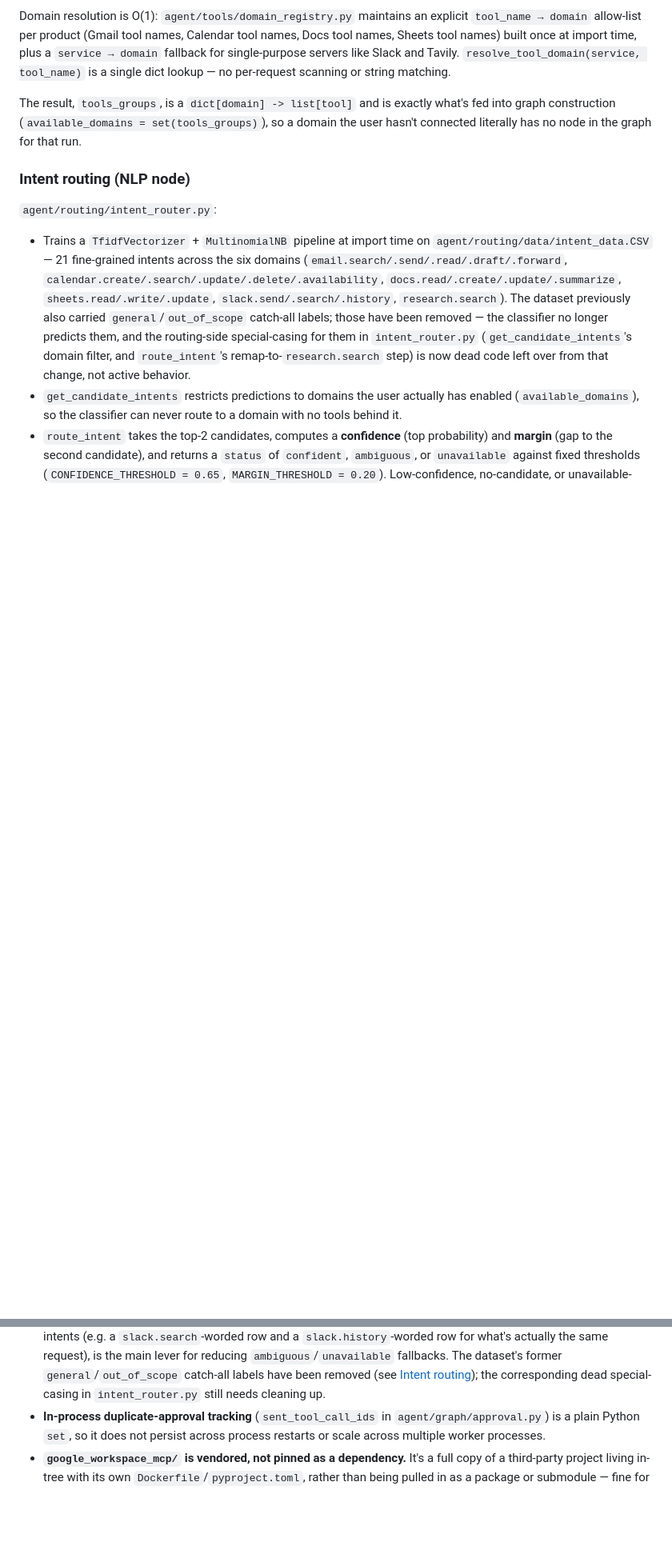
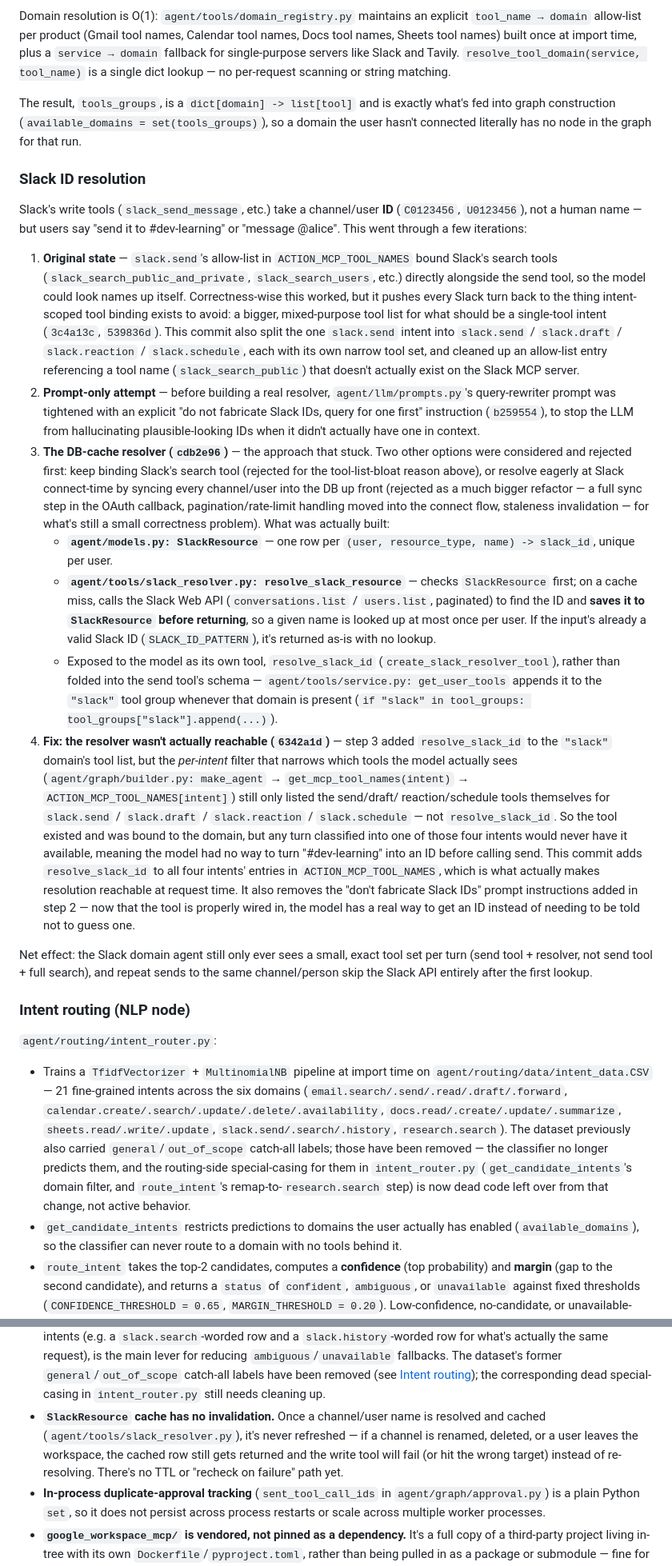
Before and after one commit to omerfarooque-clentro/Agentic-Assistant, a Markdown page: README.md, 2 parts joined by grey strips. Shown at 80% size. Drawn GitHub-style; blank space fills up the shorter version.

Commit message:
Document Slack ID resolution process in README
Added section on Slack ID resolution detailing the approach and changes made to improve the handling of Slack user/channel IDs. This includes the introduction of a resolver tool and updates to intent handling.

```diff
--- a/README.md
+++ b/README.md
@@ -240,6 +241,72 @@ The result, `tools_groups`, is a `dict[domain] -> list[tool]` and is exactly
 what's fed into graph construction (`available_domains = set(tools_groups)`),
 so a domain the user hasn't connected literally has no node in the graph for
 that run.
+
+### Slack ID resolution
+
+Slack's write tools (`slack_send_message`, etc.) take a channel/user **ID**
+(`C0123456`, `U0123456`), not a human name — but users say "send it to
+#dev-learning" or "message @alice". This went through a few iterations:
+
+1. **Original state** — `slack.send`'s allow-list in `ACTION_MCP_TOOL_NAMES`
+   bound Slack's search tools (`slack_search_public_and_private`,
+   `slack_search_users`, etc.) directly alongside the send tool, so the
+   model could look names up itself. Correctness-wise this worked, but it
+   pushes every Slack turn back to the thing intent-scoped tool binding
+   exists to avoid: a bigger, mixed-purpose tool list for what should be a
+   single-tool intent (`3c4a13c`, `539836d`). This commit also split the
+   one `slack.send` intent into `slack.send` / `slack.draft` /
+   `slack.reaction` / `slack.schedule`, each with its own narrow tool set,
+   and cleaned up an allow-list entry referencing a tool name
+   (`slack_search_public`) that doesn't actually exist on the Slack MCP
+   server.
+2. **Prompt-only attempt** — before building a real resolver,
+   `agent/llm/prompts.py`'s query-rewriter prompt was tightened with an
+   explicit "do not fabricate Slack IDs, query for one first" instruction
+   (`b259554`), to stop the LLM from hallucinating plausible-looking IDs
+   when it didn't actually have one in context.
+3. **The DB-cache resolver (`cdb2e96`)** — the approach that stuck. Two
+   other options were considered and rejected first: keep binding Slack's
+   search tool (rejected for the tool-list-bloat reason above), or resolve
+   eagerly at Slack connect-time by syncing every channel/user into the DB
+   up front (rejected as a much bigger refactor — a full sync step in the
+   OAuth callback, pagination/rate-limit handling moved into the connect
+   flow, staleness invalidation — for what's still a small correctness
+   problem). What was actually built:
+   - **`agent/models.py: SlackResource`** — one row per
+     `(user, resource_type, name) -> slack_id`, unique per user.
+   - **`agent/tools/slack_resolver.py: resolve_slack_resource`** — checks
+     `SlackResource` first; on a cache miss, calls the Slack Web API
+     (`conversations.list` / `users.list`, paginated) to find the ID and
+     **saves it to `SlackResource` before returning**, so a given name is
+     looked up at most once per user. If the input's already a valid
+     Slack ID (`SLACK_ID_PATTERN`), it's returned as-is with no lookup.
+   - Exposed to the model as its own tool, `resolve_slack_id`
+     (`create_slack_resolver_tool`), rather than folded into the send
+     tool's schema — `agent/tools/service.py: get_user_tools` appends it
+     to the `"slack"` tool group whenever that domain is present
+     (`if "slack" in tool_groups: tool_groups["slack"].append(...)`).
+4. **Fix: the resolver wasn't actually reachable (`6342a1d`)** — step 3
+   added `resolve_slack_id` to the `"slack"` domain's tool list, but the
+   *per-intent* filter that narrows which tools the model actually sees
+   (`agent/graph/builder.py: make_agent` → `get_mcp_tool_names(intent)` →
+   `ACTION_MCP_TOOL_NAMES[intent]`) still only listed the send/draft/
+   reaction/schedule tools themselves for `slack.send` / `slack.draft` /
+   `slack.reaction` / `slack.schedule` — not `resolve_slack_id`. So the
+   tool existed and was bound to the domain, but any turn classified into
+   one of those four intents would never have it available, meaning the
+   model had no way to turn "#dev-learning" into an ID before calling
+   send. This commit adds `resolve_slack_id` to all four intents' entries
+   in `ACTION_MCP_TOOL_NAMES`, which is what actually makes resolution
+   reachable at request time. It also removes the "don't fabricate Slack
+   IDs" prompt instructions added in step 2 — now that the tool is
+   properly wired in, the model has a real way to get an ID instead of
+   needing to be told not to guess one.
+
+Net effect: the Slack domain agent still only ever sees a small, exact tool
+set per turn (send tool + resolver, not send tool + full search), and repeat
+sends to the same channel/person skip the Slack API entirely after the first
+lookup.
 
 ### Intent routing (NLP node)
 
@@ -607,6 +674,12 @@ to do, not yet-hidden bugs:
   former `general`/`out_of_scope` catch-all labels have been removed (see
   [Intent routing](#intent-routing-nlp-node)); the corresponding dead
   special-casing in `intent_router.py` still needs cleaning up.
+- **`SlackResource` cache has no invalidation.** Once a channel/user name is
+  resolved and cached (`agent/tools/slack_resolver.py`), it's never
+  refreshed — if a channel is renamed, deleted, or a user leaves the
+  workspace, the cached row still gets returned and the write tool will
+  fail (or hit the wrong target) instead of re-resolving. There's no TTL or
+  "recheck on failure" path yet.
 - **In-process duplicate-approval tracking** (`sent_tool_call_ids` in
   `agent/graph/approval.py`) is a plain Python `set`, so it does not persist
   across process restarts or scale across multiple worker processes.
```
Also changed, not shown: other parts of README.md (+1 -0 lines).
